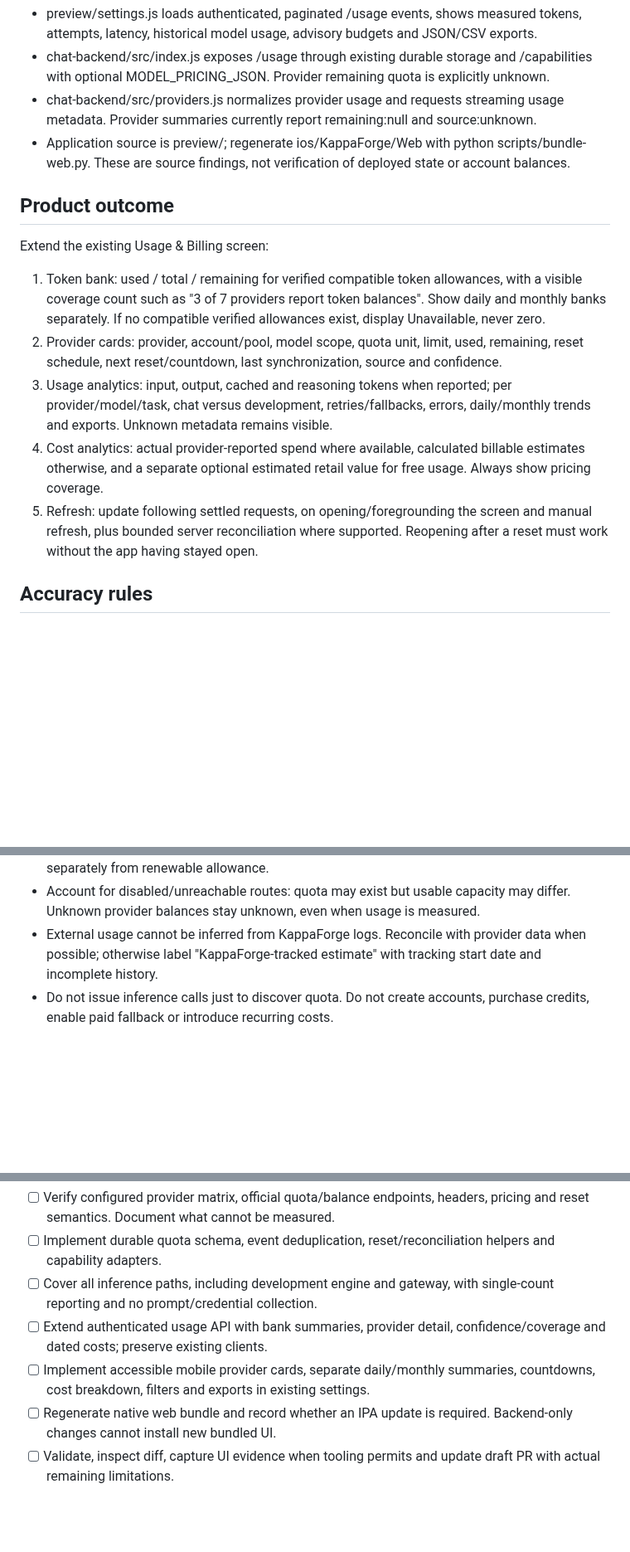
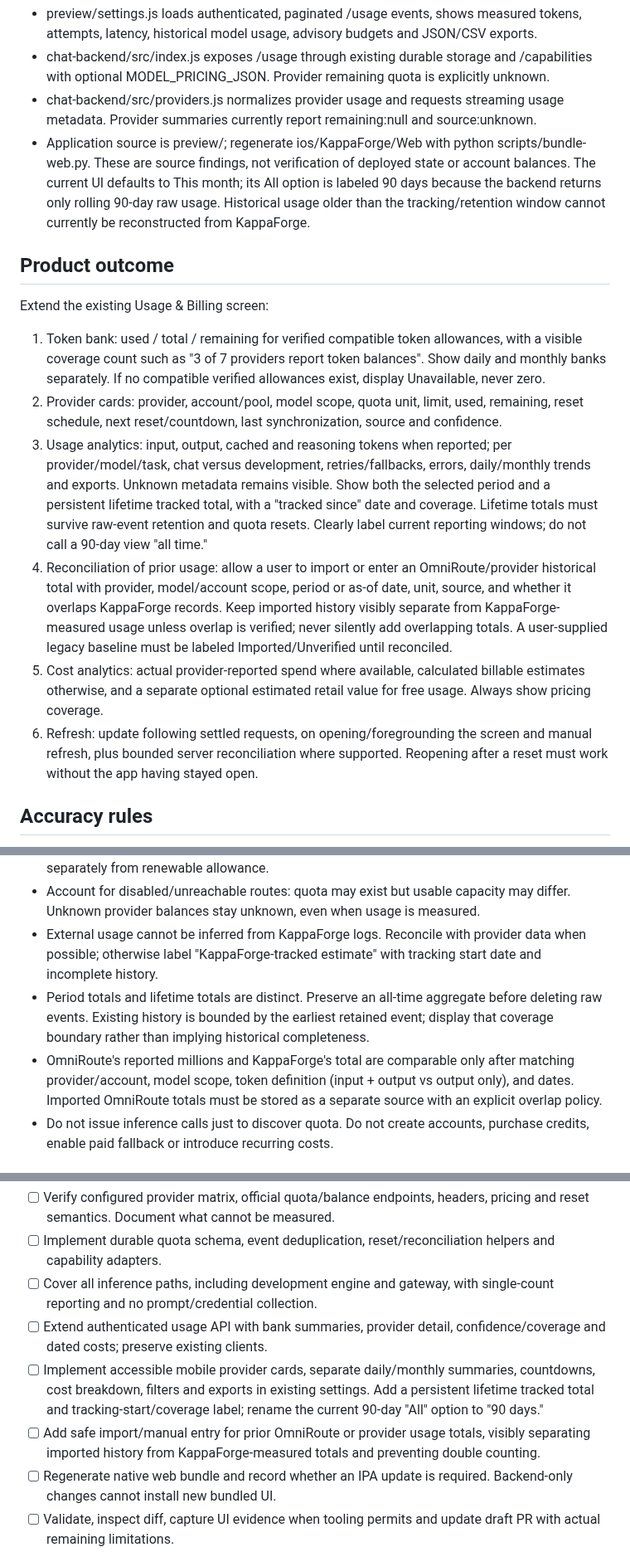
Before and after one commit to onlykappa/KappaForge, a Markdown page: docs/PROVIDER-TOKEN-BANK.md, 3 parts joined by grey strips. Shown at 83% size. GitHub-like rendering; blank space fills up the shorter version.

Commit message:
Clarify lifetime usage and OmniRoute reconciliation

```diff
--- a/docs/PROVIDER-TOKEN-BANK.md
+++ b/docs/PROVIDER-TOKEN-BANK.md
@@ -11,16 +11,17 @@ Read KAPPA.md. Root AGENTS.md was not present in the GitHub contents API.
 - chat-backend/src/index.js exposes /usage through existing durable storage and /capabilities with optional MODEL_PRICING_JSON. Provider remaining quota is explicitly unknown.
 - chat-backend/src/providers.js normalizes provider usage and requests streaming usage metadata. Provider summaries currently report remaining:null and source:unknown.
 - Application source is preview/; regenerate ios/KappaForge/Web with python scripts/bundle-web.py.
-These are source findings, not verification of deployed state or account balances.
+These are source findings, not verification of deployed state or account balances. The current UI defaults to This month; its All option is labeled 90 days because the backend returns only rolling 90-day raw usage. Historical usage older than the tracking/retention window cannot currently be reconstructed from KappaForge.
 
 ## Product outcome
 
 Extend the existing Usage & Billing screen:
 1. Token bank: used / total / remaining for verified compatible token allowances, with a visible coverage count such as "3 of 7 providers report token balances". Show daily and monthly banks separately. If no compatible verified allowances exist, display Unavailable, never zero.
 2. Provider cards: provider, account/pool, model scope, quota unit, limit, used, remaining, reset schedule, next reset/countdown, last synchronization, source and confidence.
-3. Usage analytics: input, output, cached and reasoning tokens when reported; per provider/model/task, chat versus development, retries/fallbacks, errors, daily/monthly trends and exports. Unknown metadata remains visible.
-4. Cost analytics: actual provider-reported spend where available, calculated billable estimates otherwise, and a separate optional estimated retail value for free usage. Always show pricing coverage.
-5. Refresh: update following settled requests, on opening/foregrounding the screen and manual refresh, plus bounded server reconciliation where supported. Reopening after a reset must work without the app having stayed open.
+3. Usage analytics: input, output, cached and reasoning tokens when reported; per provider/model/task, chat versus development, retries/fallbacks, errors, daily/monthly trends and exports. Unknown metadata remains visible. Show both the selected period and a persistent lifetime tracked total, with a "tracked since" date and coverage. Lifetime totals must survive raw-event retention and quota resets. Clearly label current reporting windows; do not call a 90-day view "all time."
+4. Reconciliation of prior usage: allow a user to import or enter an OmniRoute/provider historical total with provider, model/account scope, period or as-of date, unit, source, and whether it overlaps KappaForge records. Keep imported history visibly separate from KappaForge-measured usage unless overlap is verified; never silently add overlapping totals. A user-supplied legacy baseline must be labeled Imported/Unverified until reconciled.
+5. Cost analytics: actual provider-reported spend where available, calculated billable estimates otherwise, and a separate optional estimated retail value for free usage. Always show pricing coverage.
+6. Refresh: update following settled requests, on opening/foregrounding the screen and manual refresh, plus bounded server reconciliation where supported. Reopening after a reset must work without the app having stayed open.
 
 ## Accuracy rules
 
@@ -32,6 +33,8 @@ A single universal exact bank cannot be promised before investigating each accou
 - Sum only disjoint compatible pools for the same reset window, unit and quota semantics. Daily and monthly overlapping constraints must not be added. Show short-term throughput separately from renewable allowance.
 - Account for disabled/unreachable routes: quota may exist but usable capacity may differ. Unknown provider balances stay unknown, even when usage is measured.
 - External usage cannot be inferred from KappaForge logs. Reconcile with provider data when possible; otherwise label "KappaForge-tracked estimate" with tracking start date and incomplete history.
+- Period totals and lifetime totals are distinct. Preserve an all-time aggregate before deleting raw events. Existing history is bounded by the earliest retained event; display that coverage boundary rather than implying historical completeness.
+- OmniRoute's reported millions and KappaForge's total are comparable only after matching provider/account, model scope, token definition (input + output vs output only), and dates. Imported OmniRoute totals must be stored as a separate source with an explicit overlap policy.
 - Do not issue inference calls just to discover quota. Do not create accounts, purchase credits, enable paid fallback or introduce recurring costs.
 
 ## Suggested implementation contract
@@ -64,7 +67,8 @@ Partially priced history must display a known subtotal and explicit unpriced cov
 - [ ] Implement durable quota schema, event deduplication, reset/reconciliation helpers and capability adapters.
 - [ ] Cover all inference paths, including development engine and gateway, with single-count reporting and no prompt/credential collection.
 - [ ] Extend authenticated usage API with bank summaries, provider detail, confidence/coverage and dated costs; preserve existing clients.
-- [ ] Implement accessible mobile provider cards, separate daily/monthly summaries, countdowns, cost breakdown, filters and exports in existing settings.
+- [ ] Implement accessible mobile provider cards, separate daily/monthly summaries, countdowns, cost breakdown, filters and exports in existing settings. Add a persistent lifetime tracked total and tracking-start/coverage label; rename the current 90-day "All" option to "90 days."
+- [ ] Add safe import/manual entry for prior OmniRoute or provider usage totals, visibly separating imported history from KappaForge-measured totals and preventing double counting.
 - [ ] Regenerate native web bundle and record whether an IPA update is required. Backend-only changes cannot install new bundled UI.
 - [ ] Validate, inspect diff, capture UI evidence when tooling permits and update draft PR with actual remaining limitations.
 
```
Also changed, not shown: other parts of docs/PROVIDER-TOKEN-BANK.md (+1 -1 lines).
